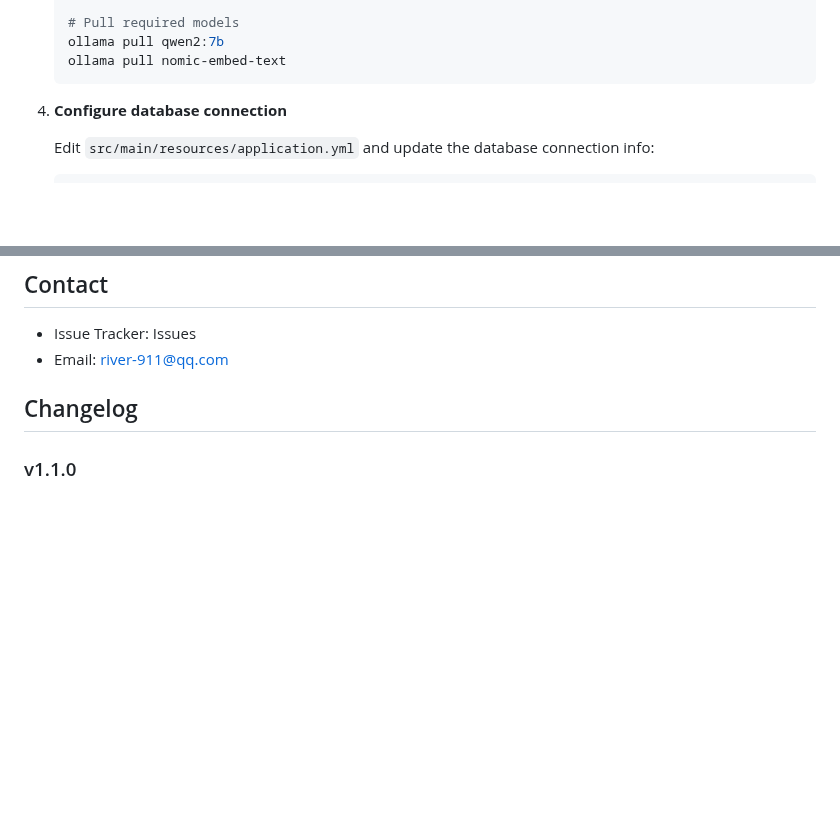
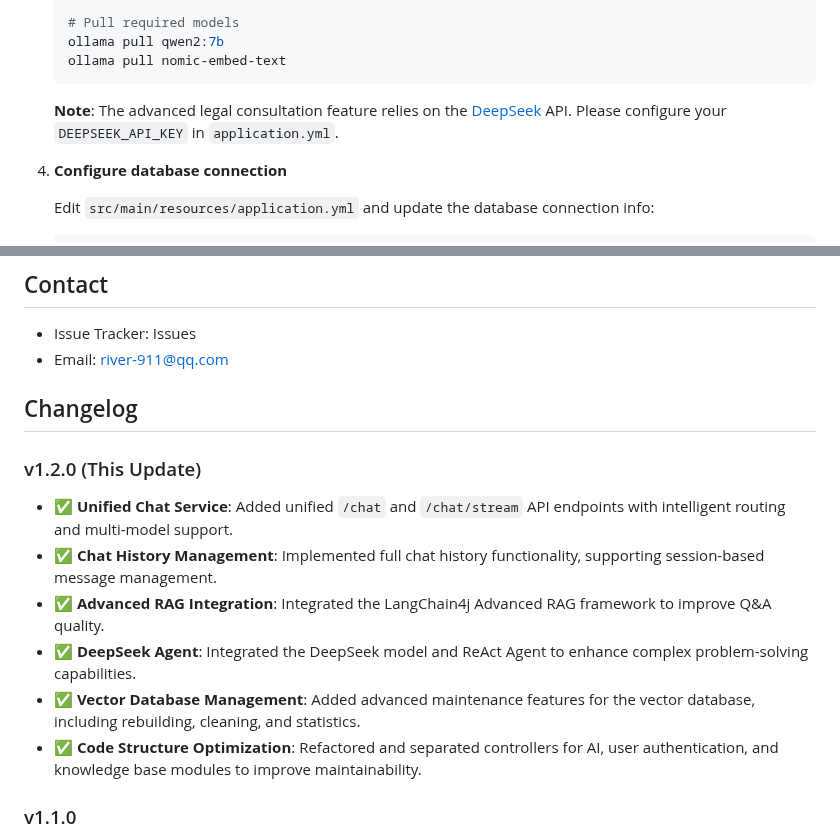
Before and after one commit to HeShen-1/AI-Powered-LegalComplianceAssistant, a Markdown page: README_EN.md, 2 parts joined by grey strips. Rendered like a GitHub page; blank space fills up the shorter version.

````diff
--- a/README_EN.md
+++ b/README_EN.md
@@ -91,6 +91,7 @@ This project is an AI-powered legal service platform that integrates automated r
    ollama pull qwen2:7b
    ollama pull nomic-embed-text
    ```
+   **Note**: The advanced legal consultation feature relies on the [DeepSeek](https://platform.deepseek.com/) API. Please configure your `DEEPSEEK_API_KEY` in `application.yml`.
 
 4. **Configure database connection**
 
@@ -224,6 +228,14 @@ This project is licensed under the Apache License. See the [LICENSE](LICENSE) fi
 
 ## Changelog
 
+### v1.2.0 (This Update)
+- ✅ **Unified Chat Service**: Added unified `/chat` and `/chat/stream` API endpoints with intelligent routing and multi-model support.
+- ✅ **Chat History Management**: Implemented full chat history functionality, supporting session-based message management.
+- ✅ **Advanced RAG Integration**: Integrated the LangChain4j Advanced RAG framework to improve Q&A quality.
+- ✅ **DeepSeek Agent**: Integrated the DeepSeek model and ReAct Agent to enhance complex problem-solving capabilities.
+- ✅ **Vector Database Management**: Added advanced maintenance features for the vector database, including rebuilding, cleaning, and statistics.
+- ✅ **Code Structure Optimization**: Refactored and separated controllers for AI, user authentication, and knowledge base modules to improve maintainability.
+
 ### v1.1.0
 - ✅ **Intelligent Contract Review**: Implemented multi-format file upload, asynchronous analysis with progress push, and risk clause identification/classification.
 - ✅ **RAG Legal Q&A**: Completed RAG-based Q&A functionality with the knowledge base.
````
Also changed, not shown: other parts of README_EN.md (+27 -24 lines), README.md (+37 -25 lines).
